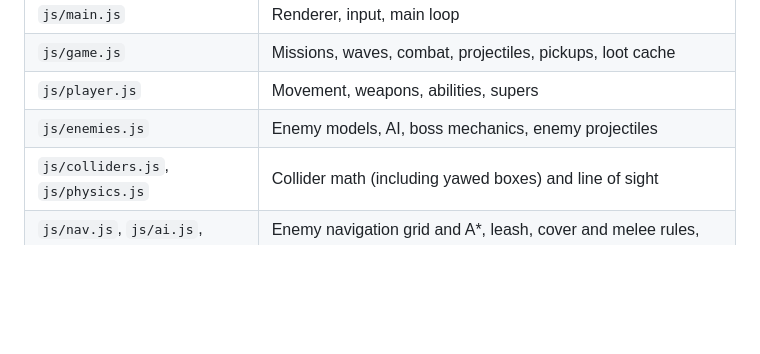
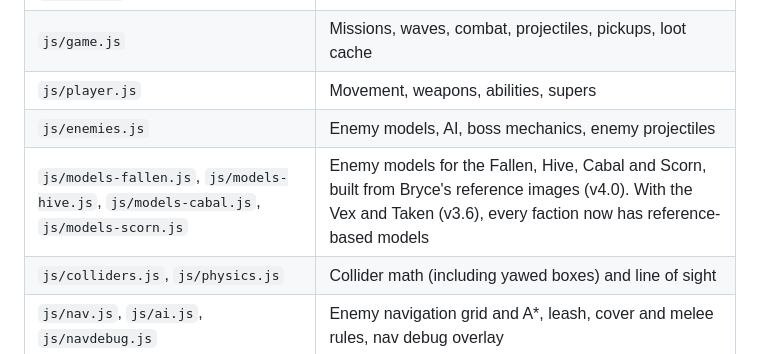
Before and after one commit to bryce-and/afterlight, a Markdown page: README.md, the part around the change. Drawn GitHub-style; blank space fills up the shorter version.

Commit message:
Docs: v4.0 Know Your Enemy released (roadmap row, decisions for the Scorn behaviour changes and title artwork, README model files)
Co-Authored-By: Claude Opus 5.5 <noreply@anthropic.com>

```diff
--- a/README.md
+++ b/README.md
@@ -72,6 +72,7 @@ WASD move, Shift sprint (Icarus Dash in the air), Space jump (press or hold in a
 | `js/game.js` | Missions, waves, combat, projectiles, pickups, loot cache |
 | `js/player.js` | Movement, weapons, abilities, supers |
 | `js/enemies.js` | Enemy models, AI, boss mechanics, enemy projectiles |
+| `js/models-fallen.js`, `js/models-hive.js`, `js/models-cabal.js`, `js/models-scorn.js` | Enemy models for the Fallen, Hive, Cabal and Scorn, built from Bryce's reference images (v4.0). With the Vex and Taken (v3.6), every faction now has reference-based models |
 | `js/colliders.js`, `js/physics.js` | Collider math (including yawed boxes) and line of sight |
 | `js/nav.js`, `js/ai.js`, `js/navdebug.js` | Enemy navigation grid and A*, leash, cover and melee rules, nav debug overlay |
 | `js/world.js` | Procedural level generation and the orbit planet |
```
Also changed, not shown: docs/DECISIONS.md (+6 -0 lines), docs/OVERHAUL_ROADMAP.md (+1 -1 lines).
